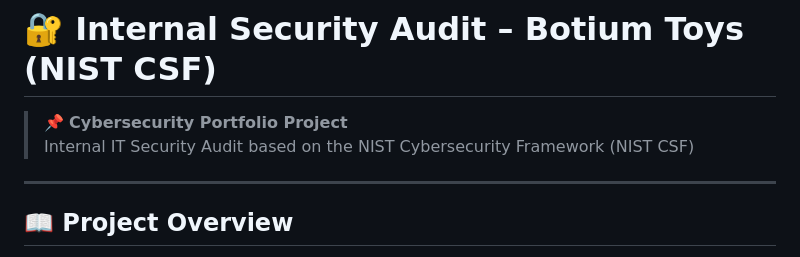
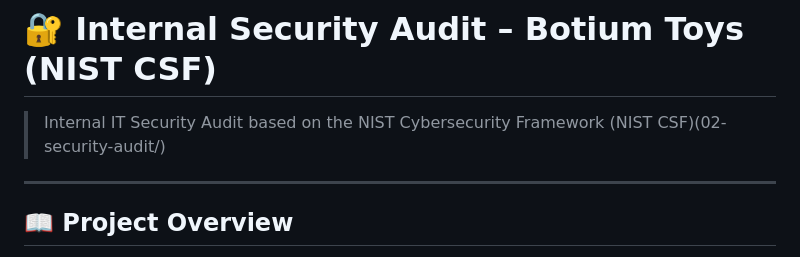
Before and after one commit to arinmandre07/infosec-projects, a Markdown page: foundational-projects/02-security-audit/readme.md, the part around the change. Drawn GitHub-style.

```diff
--- a/foundational-projects/02-security-audit/readme.md
+++ b/foundational-projects/02-security-audit/readme.md
@@ -1,7 +1,6 @@
 # 🔐 Internal Security Audit – Botium Toys (NIST CSF)
 
-> 📌 **Cybersecurity Portfolio Project**
-> Internal IT Security Audit based on the NIST Cybersecurity Framework (NIST CSF)
+> Internal IT Security Audit based on the NIST Cybersecurity Framework (NIST CSF)(02-security-audit/)
 
 ---
 
```
